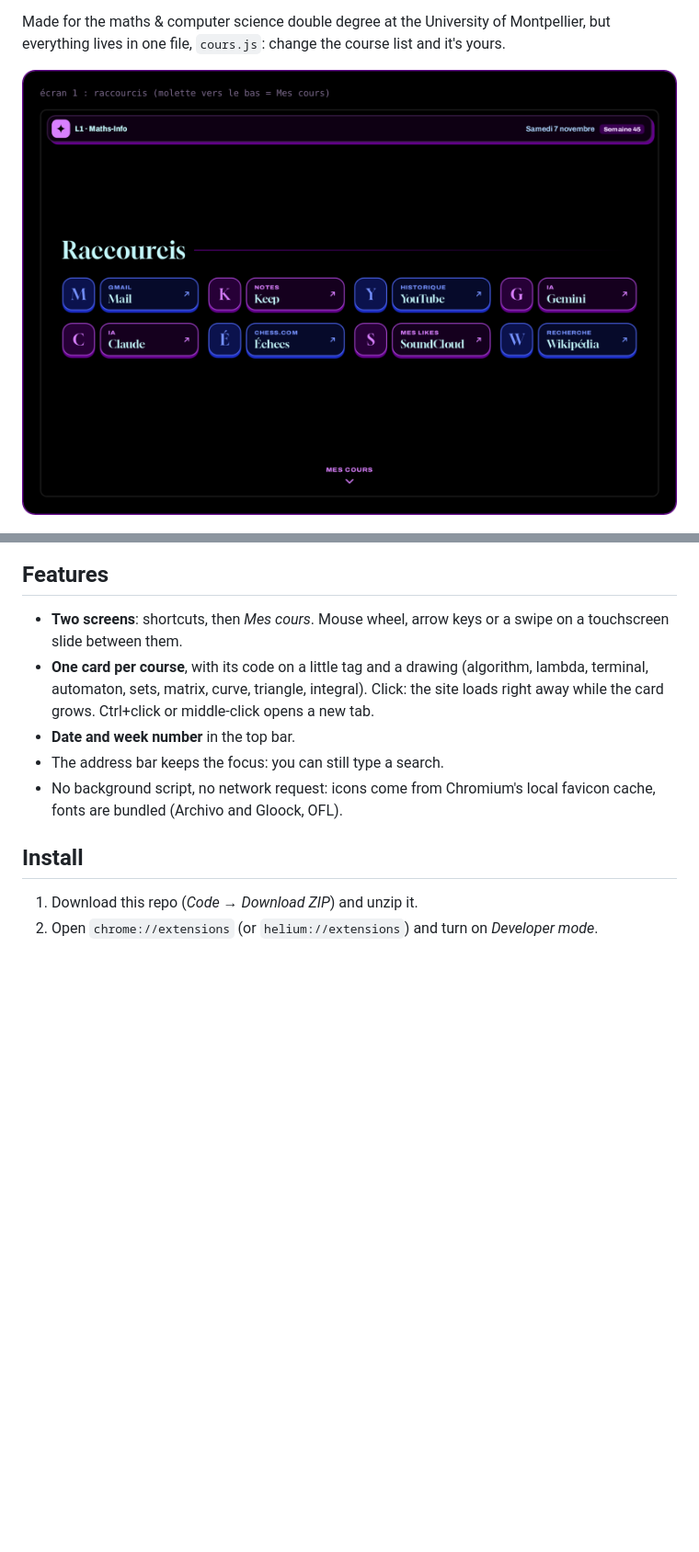
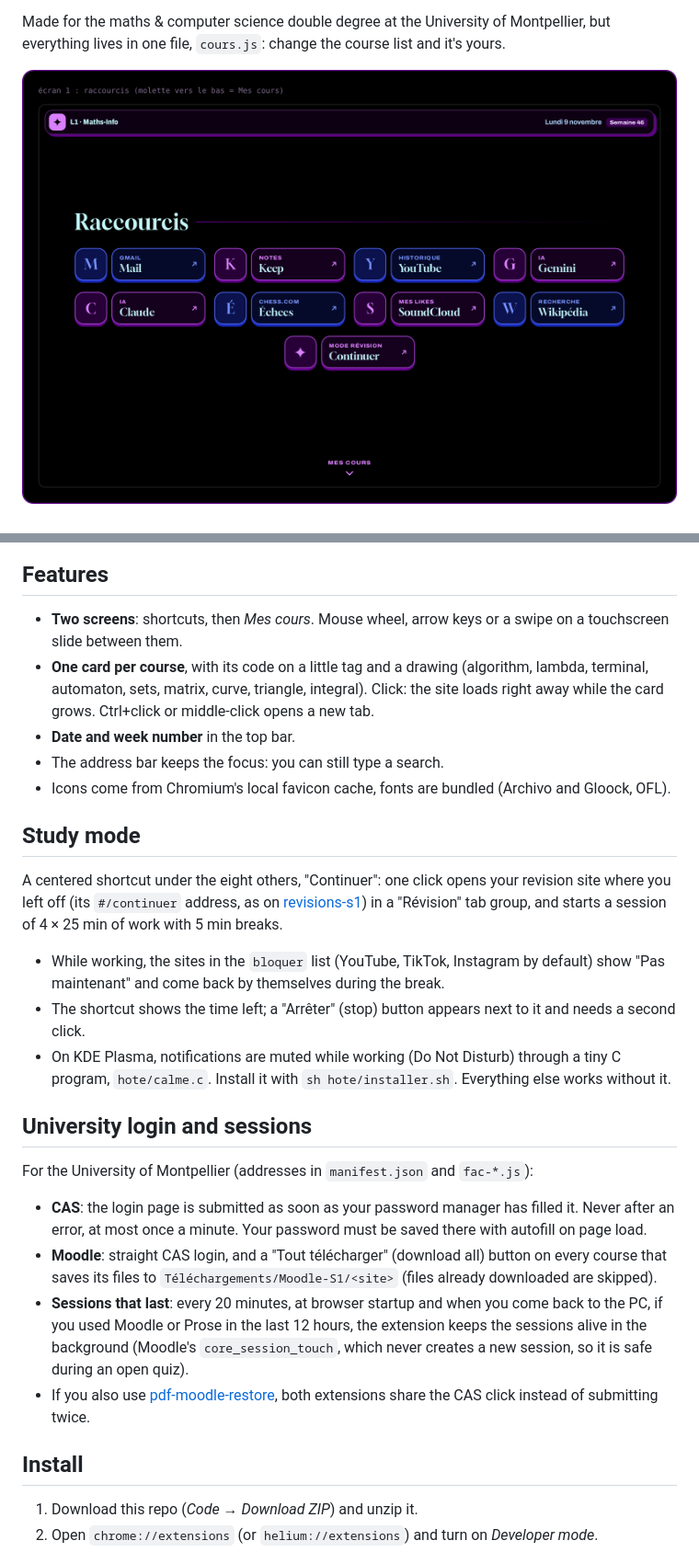
Before and after one commit to glime32/nouvel-onglet-cours, a Markdown page: README.md, 2 parts joined by grey strips. Shown at 92% size. GitHub-like rendering; pictures changed too: docs/nt-haut.png; blank space fills up the shorter version.

```diff
--- a/README.md
+++ b/README.md
@@ -18,7 +18,24 @@ Made for the maths & computer science double degree at the University of Montpel
 - **One card per course**, with its code on a little tag and a drawing (algorithm, lambda, terminal, automaton, sets, matrix, curve, triangle, integral). Click: the site loads right away while the card grows. Ctrl+click or middle-click opens a new tab.
 - **Date and week number** in the top bar.
 - The address bar keeps the focus: you can still type a search.
-- No background script, no network request: icons come from Chromium's local favicon cache, fonts are bundled (Archivo and Gloock, OFL).
+- Icons come from Chromium's local favicon cache, fonts are bundled (Archivo and Gloock, OFL).
+
+## Study mode
+
+A centered shortcut under the eight others, "Continuer": one click opens your revision site where you left off (its `#/continuer` address, as on [revisions-s1](https://github.com/glime32/revisions-s1)) in a "Révision" tab group, and starts a session of 4 × 25 min of work with 5 min breaks.
+
+- While working, the sites in the `bloquer` list (YouTube, TikTok, Instagram by default) show "Pas maintenant" and come back by themselves during the break.
+- The shortcut shows the time left; a "Arrêter" (stop) button appears next to it and needs a second click.
+- On KDE Plasma, notifications are muted while working (Do Not Disturb) through a tiny C program, `hote/calme.c`. Install it with `sh hote/installer.sh`. Everything else works without it.
+
+## University login and sessions
+
+For the University of Montpellier (addresses in `manifest.json` and `fac-*.js`):
+
+- **CAS**: the login page is submitted as soon as your password manager has filled it. Never after an error, at most once a minute. Your password must be saved there with autofill on page load.
+- **Moodle**: straight CAS login, and a "Tout télécharger" (download all) button on every course that saves its files to `Téléchargements/Moodle-S1/<site>` (files already downloaded are skipped).
+- **Sessions that last**: every 20 minutes, at browser startup and when you come back to the PC, if you used Moodle or Prose in the last 12 hours, the extension keeps the sessions alive in the background (Moodle's `core_session_touch`, which never creates a new session, so it is safe during an open quiz).
+- If you also use [pdf-moodle-restore](https://github.com/glime32/pdf-moodle-restore), both extensions share the CAS click instead of submitting twice.
 
 ## Install
 
```
Also changed, not shown: other parts of README.md (+3 -1 lines), README.fr.md (+21 -2 lines), icone.png (added), 16 other files.
